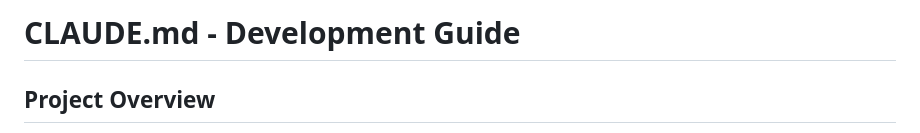
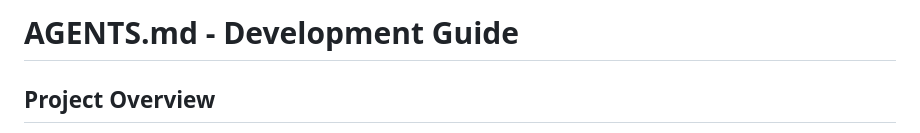
Before and after one commit to maxexcloo/dailydisplay, a Markdown page: AGENTS.md, the part around the change. Drawn GitHub-style.

```diff
--- a/CLAUDE.md
+++ b/AGENTS.md
@@ -1,4 +1,4 @@
-# CLAUDE.md - Development Guide
+# AGENTS.md - Development Guide
 
 ## Project Overview
 **Purpose**: E-ink dashboard with Python Flask server + Arduino ESP32 client displaying calendar events and weather
```
